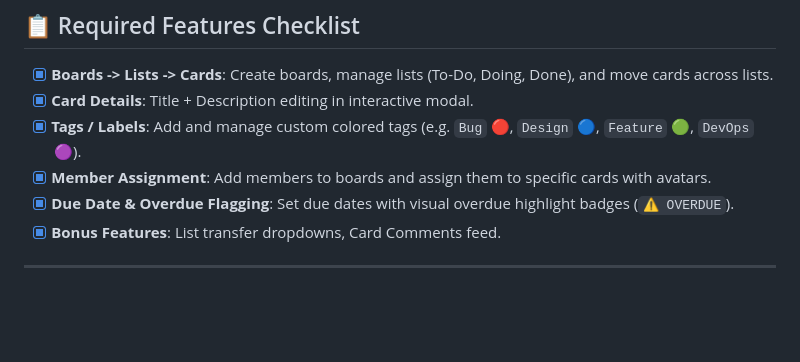
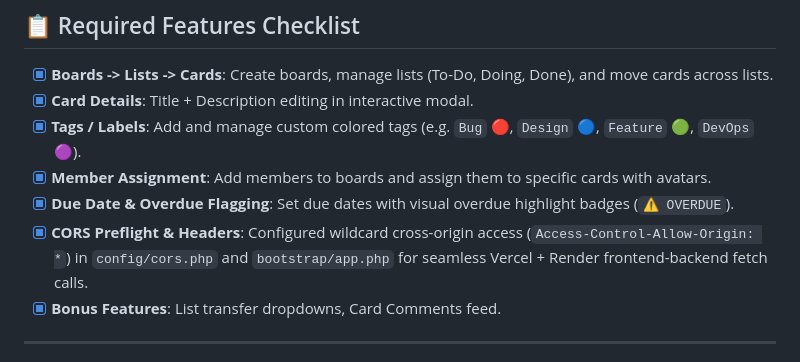
Before and after one commit to Nirajmahto1/forge2-qualifier, a Markdown page: README.md, the part around the change. GitHub-like rendering; blank space fills up the shorter version.

Commit message:
docs(cors): document wildcard CORS preflight handling and live Render API endpoints in README

```diff
--- a/README.md
+++ b/README.md
@@ -53,6 +53,7 @@ This repository contains the complete submission for the **Forge 2 Edition 2 Qua
 - [x] **Tags / Labels**: Add and manage custom colored tags (e.g. `Bug` 🔴, `Design` 🔵, `Feature` 🟢, `DevOps` 🟣).
 - [x] **Member Assignment**: Add members to boards and assign them to specific cards with avatars.
 - [x] **Due Date & Overdue Flagging**: Set due dates with visual overdue highlight badges (`⚠️ OVERDUE`).
+- [x] **CORS Preflight & Headers**: Configured wildcard cross-origin access (`Access-Control-Allow-Origin: *`) in `config/cors.php` and `bootstrap/app.php` for seamless Vercel + Render frontend-backend fetch calls.
 - [x] **Bonus Features**: List transfer dropdowns, Card Comments feed.
 
 ---
```
